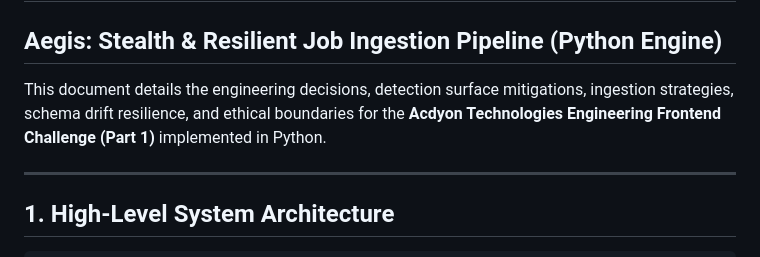
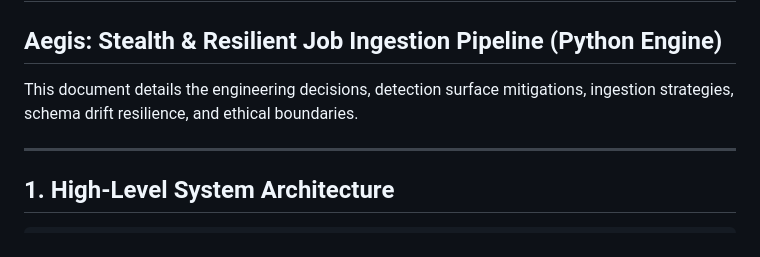
Before and after one commit to deepanshu682/Scrapper, a Markdown page: ARCHITECTURE.md, the part around the change. GitHub-like rendering.

Commit message:
Update architecture document

```diff
--- a/ARCHITECTURE.md
+++ b/ARCHITECTURE.md
@@ -2,7 +2,7 @@
 
 ## Aegis: Stealth & Resilient Job Ingestion Pipeline (Python Engine)
 
-This document details the engineering decisions, detection surface mitigations, ingestion strategies, schema drift resilience, and ethical boundaries for the **Acdyon Technologies Engineering Frontend Challenge (Part 1)** implemented in Python.
+This document details the engineering decisions, detection surface mitigations, ingestion strategies, schema drift resilience, and ethical boundaries.
 
 ---
 
```
